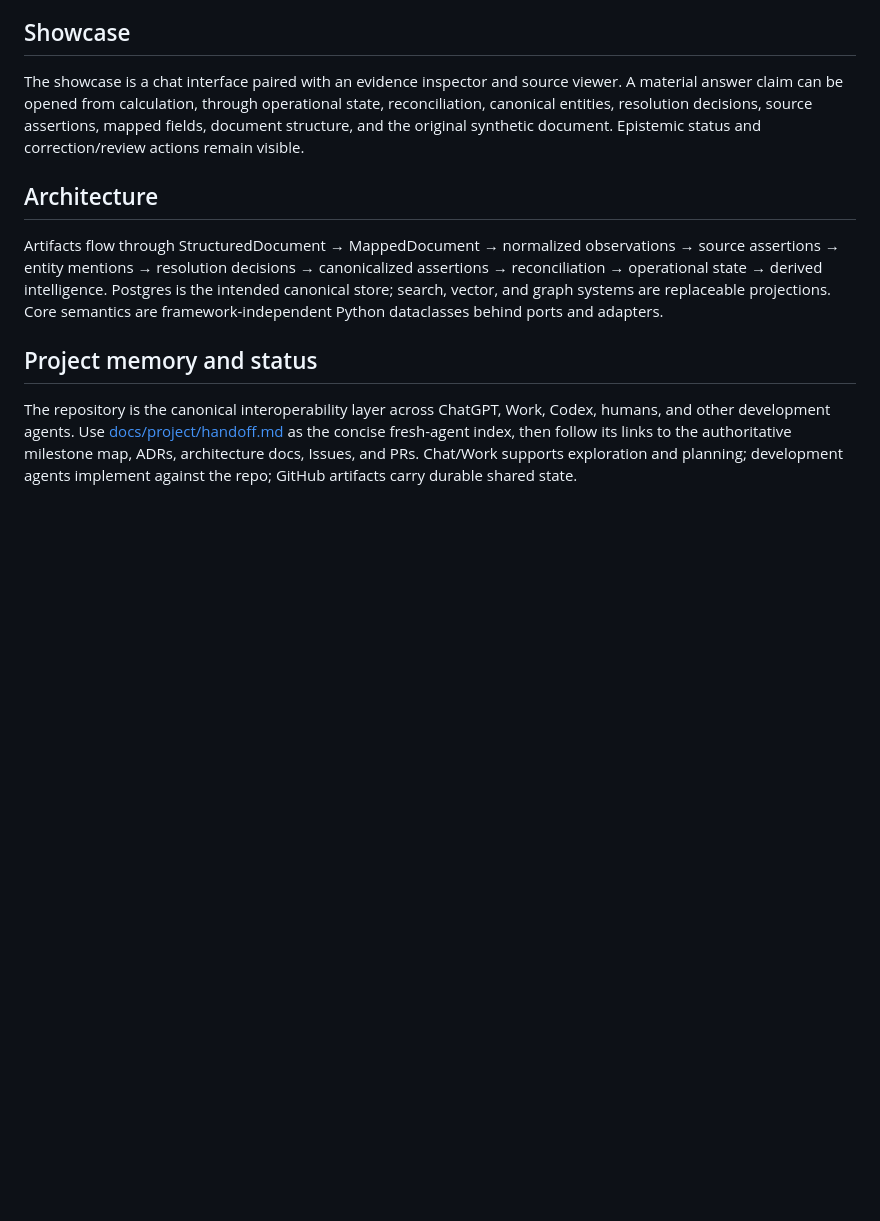
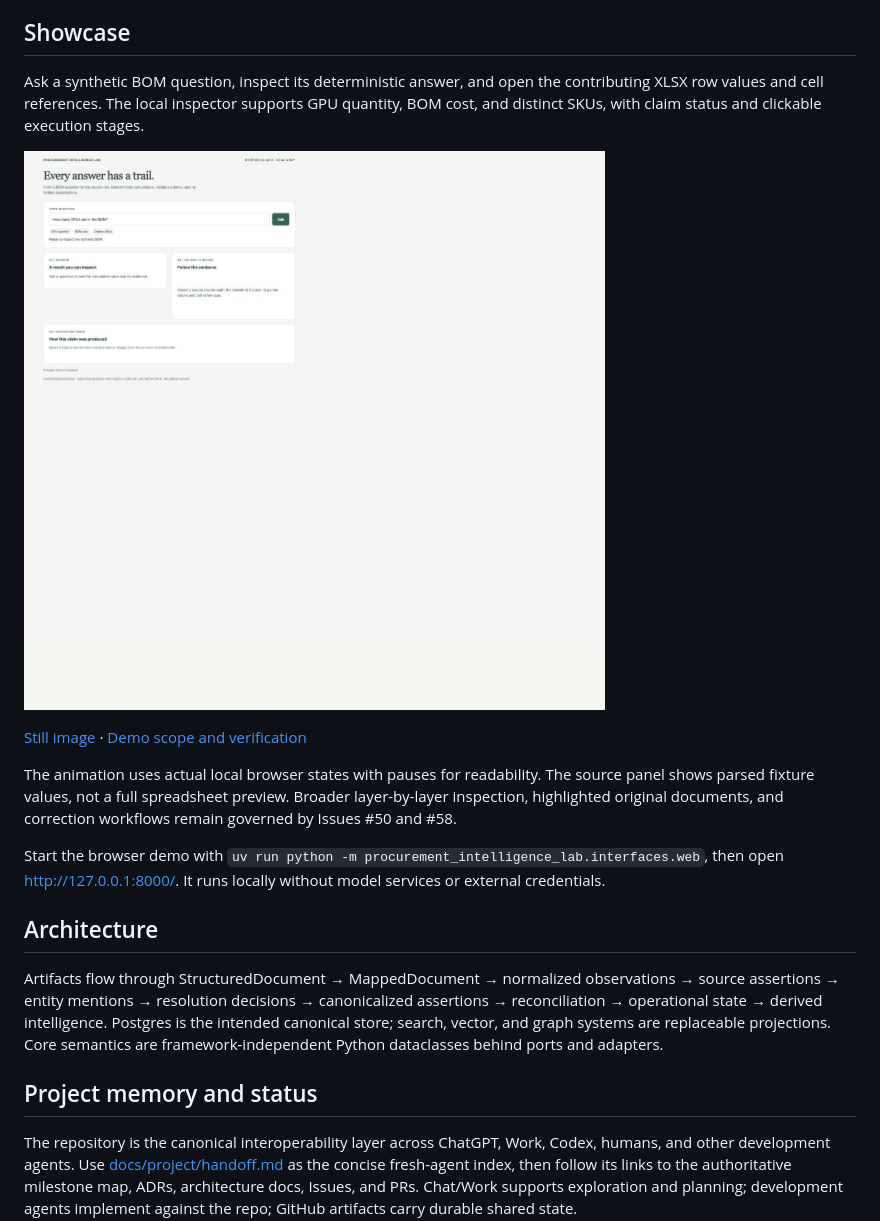
Before and after one commit to stauntonjr/procurement-intelligence-lab, a Markdown page: README.md, the part around the change. Drawn GitHub-style; pictures changed too: docs/assets/procurement-demo.gif (added); blank space fills up the shorter version.

Commit message:
feat: make procurement inspector ready for a source evidence showcase

```diff
--- a/README.md
+++ b/README.md
@@ -8,7 +8,20 @@ BOM, BoQ, Purchase Order, state, reconciliation, and anomaly behavior lives unde
 
 ## Showcase
 
-The showcase is a chat interface paired with an evidence inspector and source viewer. A material answer claim can be opened from calculation, through operational state, reconciliation, canonical entities, resolution decisions, source assertions, mapped fields, document structure, and the original synthetic document. Epistemic status and correction/review actions remain visible.
+Ask a synthetic BOM question, inspect its deterministic answer, and open the contributing XLSX
+row values and cell references. The local inspector supports GPU quantity, BOM cost, and distinct
+SKUs, with claim status and clickable execution stages.
+
+![Recorded demo: ask for GPU quantity, see 4 GPUs, and inspect the supporting BOM row](docs/assets/procurement-demo.gif)
+
+[Still image](docs/assets/procurement-demo.png) · [Demo scope and verification](docs/project/inspector-demo-acceptance.md)
+
+The animation uses actual local browser states with pauses for readability. The source panel
+shows parsed fixture values, not a full spreadsheet preview. Broader layer-by-layer inspection,
+highlighted original documents, and correction workflows remain governed by Issues #50 and #58.
+
+Start the browser demo with `uv run python -m procurement_intelligence_lab.interfaces.web`, then
+open <http://127.0.0.1:8000/>. It runs locally without model services or external credentials.
 
 ## Architecture
 
```
Also changed, not shown: docs/development/milestone-map.md (+2 -2 lines), docs/project/handoff.md (+25 -13 lines), docs/project/inspector-demo-acceptance.md (added, +69 -0 lines), docs/project/parallel-product-development.md (added, +88 -0 lines), docs/assets/procurement-demo.png (added), 2 other files.
